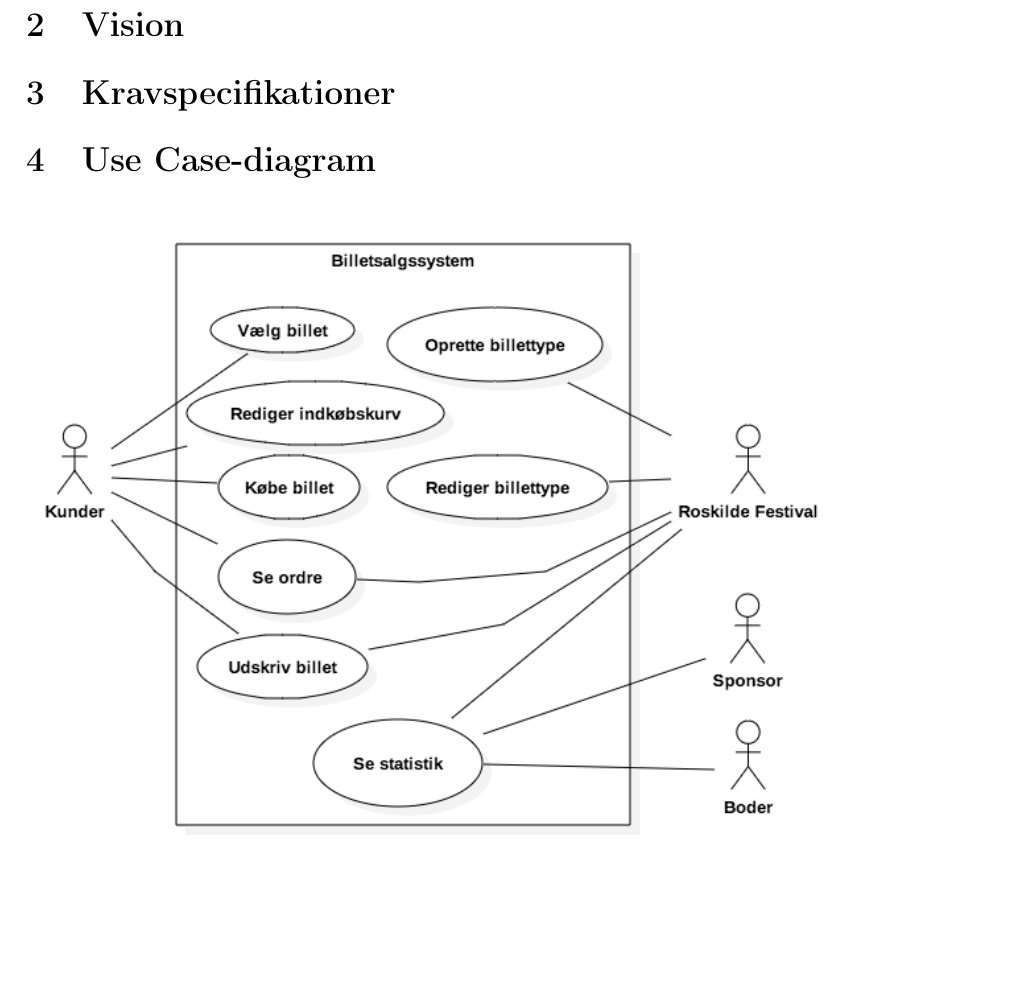
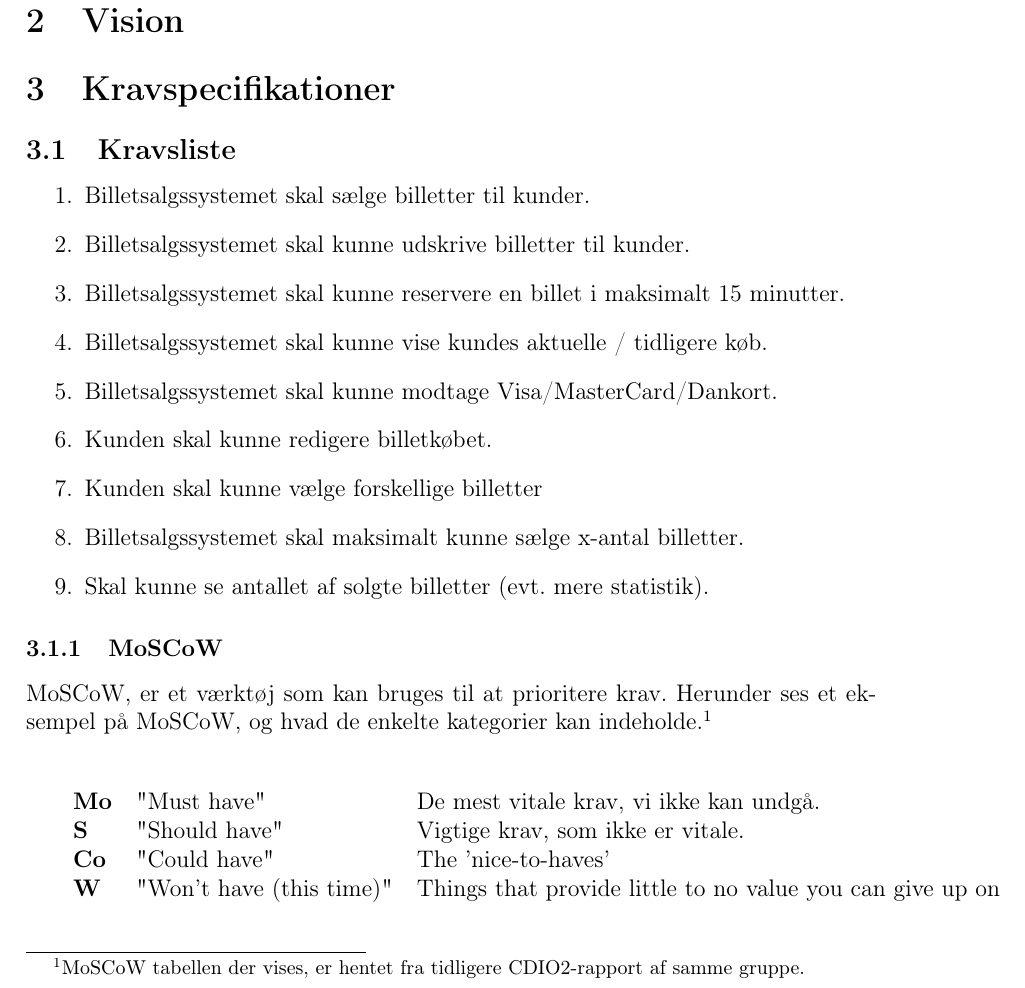
Before and after one commit to group-18/roskildeprojekt, a LaTeX document (fil.tex): part of page 1 of 2 before the commit and part of page 1 of 3 after it, cut so that both start at the same text, the shorter picture padded with empty space. Compiled offline with pdfLaTeX.

Commit message:
\section{Kravspecifikationer}

```diff
--- a/fil.tex
+++ b/fil.tex
@@ -6,6 +6,45 @@
 \section{Vision}
 
 \section{Kravspecifikationer}
+
+\subsection{Kravsliste}
+
+\begin{enumerate}
+    \item Billetsalgssystemet skal sælge billetter til kunder.
+    \item Billetsalgssystemet skal kunne udskrive billetter til kunder.
+    \item Billetsalgssystemet skal kunne reservere en billet i maksimalt 15 minutter.
+    \item Billetsalgssystemet skal kunne vise kundes aktuelle / tidligere køb.
+    \item Billetsalgssystemet skal kunne modtage Visa/MasterCard/Dankort.
+    \item Kunden skal kunne redigere billetkøbet.
+    \item Kunden skal kunne vælge forskellige billetter
+    \item Billetsalgssystemet skal maksimalt kunne sælge x-antal billetter.
+    \item Skal kunne se antallet af solgte billetter (evt. mere statistik).
+\end{enumerate}
+
+\subsubsection{MoSCoW}
+
+MoSCoW, er et værktøj som kan bruges til at prioritere krav.
+Herunder ses et eksempel på MoSCoW, og hvad de enkelte kategorier kan indeholde.\footnote{MoSCoW tabellen der vises, er hentet fra tidligere CDIO2-rapport af samme gruppe.} \\\\
+
+\begin{tabular}{lll}
+    \textbf{Mo} &
+    "Must have"                 &
+    De mest vitale krav, vi ikke kan undgå. \\
+
+    \textbf{S}  &
+    "Should have"               &
+    Vigtige krav, som ikke er vitale. \\
+
+    \textbf{Co} &
+    "Could have"                &
+    The 'nice-to-haves' \\
+
+    \textbf{W}  &
+    "Won’t have (this time)"    &
+    Things that provide little to no value you can give up on \\
+
+\end{tabular}
+\\\\
 
 \section{Use Case-diagram}
 \begin{figure}[H]
```
